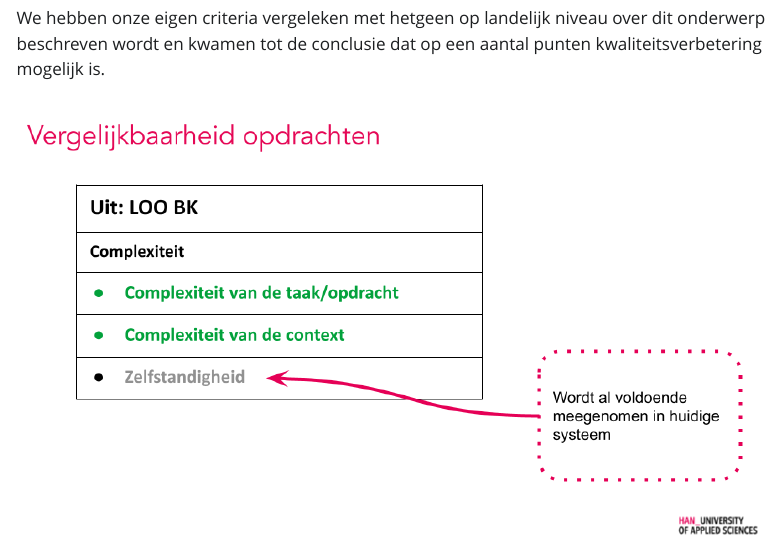
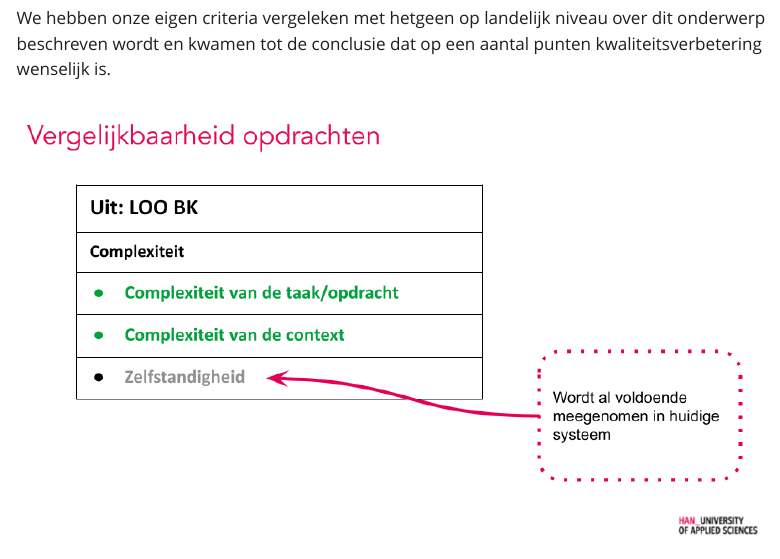
Before and after one commit to hanbedrijfskunde/bke, a Quarto document (reflectie.qmd): the page in a window 1100 px wide, from 3010 px down. The pictures show the output file reflectie.html that the author committed with the source, opened offline; Quarto's library style sheets are replaced by a plain one without menus.

Commit message:
Minor changes

```diff
--- a/reflectie.qmd
+++ b/reflectie.qmd
@@ -38,7 +38,7 @@ Een afstudeeropdracht wordt bij onze opleiding altijd uitgevoerd in de praktijk.
 Één van de factoren die de subjectiviteit van de AOD als toets kan verhogen, is een verschil in complexiteit van opdrachten. Op dit moment zijn er criteria geformuleerd om een basiscomplexiteit van de opdracht te borgen. Echter uit ervaring blijkt dat er toch nog veel variantie is qua zwaarte van de opdracht.
 
 ![](complexiteit1.png)
-We hebben onze eigen criteria vergeleken met hetgeen op landelijk niveau over dit onderwerp beschreven wordt en kwamen tot de conclusie dat op een aantal punten kwaliteitsverbetering mogelijk is.
+We hebben onze eigen criteria vergeleken met hetgeen op landelijk niveau over dit onderwerp beschreven wordt en kwamen tot de conclusie dat op een aantal punten kwaliteitsverbetering wenselijk is.
 
 ![](loobk.png)
 
```
Also changed, not shown: reflectie.html.
